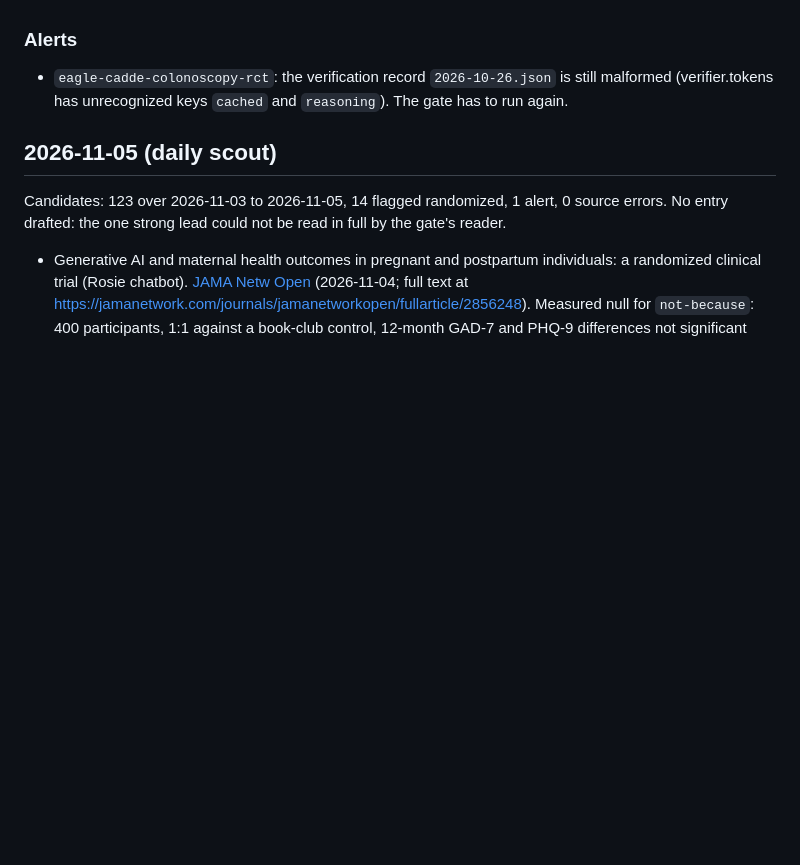
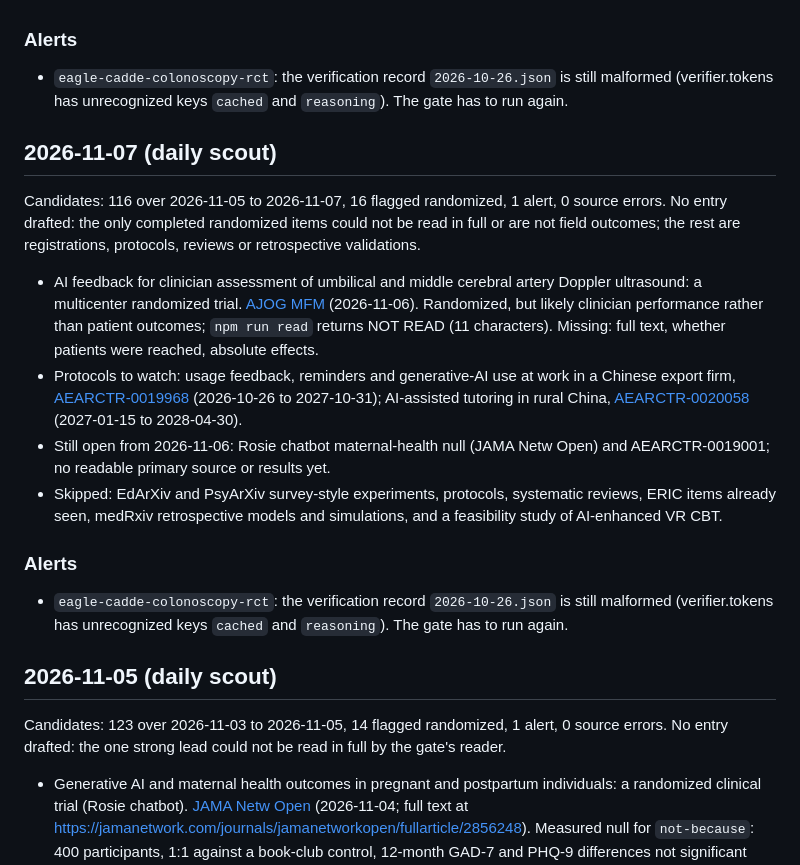
Before and after one commit to davegoldblatt/becauseofai, a Markdown page: research/inbox.md, the part around the change. GitHub-like rendering; blank space fills up the shorter version.

Commit message:
Scout 2026-11-07: 3 leads, 0 drafted entries (#25)
Co-authored-by: claude[bot] <41898282+claude[bot]@users.noreply.github.com>
Co-authored-by: Claude Sonnet 5.5 <noreply@anthropic.com>

```diff
--- a/research/inbox.md
+++ b/research/inbox.md
@@ -226,6 +226,19 @@ Candidates: 137 over 2026-11-04 to 2026-11-06, 15 flagged randomized, 1 alert, 0
 
 - `eagle-cadde-colonoscopy-rct`: the verification record `2026-10-26.json` is still malformed (verifier.tokens has unrecognized keys `cached` and `reasoning`). The gate has to run again.
 
+## 2026-11-07 (daily scout)
+
+Candidates: 116 over 2026-11-05 to 2026-11-07, 16 flagged randomized, 1 alert, 0 source errors. No entry drafted: the only completed randomized items could not be read in full or are not field outcomes; the rest are registrations, protocols, reviews or retrospective validations.
+
+- AI feedback for clinician assessment of umbilical and middle cerebral artery Doppler ultrasound: a multicenter randomized trial. [AJOG MFM](https://doi.org/10.1016/j.ajogmf.2026.102192) (2026-11-06). Randomized, but likely clinician performance rather than patient outcomes; `npm run read` returns NOT READ (11 characters). Missing: full text, whether patients were reached, absolute effects.
+- Protocols to watch: usage feedback, reminders and generative-AI use at work in a Chinese export firm, [AEARCTR-0019968](https://www.socialscienceregistry.org/trials/19968) (2026-10-26 to 2027-10-31); AI-assisted tutoring in rural China, [AEARCTR-0020058](https://www.socialscienceregistry.org/trials/20058) (2027-01-15 to 2028-04-30).
+- Still open from 2026-11-06: Rosie chatbot maternal-health null (JAMA Netw Open) and AEARCTR-0019001; no readable primary source or results yet.
+- Skipped: EdArXiv and PsyArXiv survey-style experiments, protocols, systematic reviews, ERIC items already seen, medRxiv retrospective models and simulations, and a feasibility study of AI-enhanced VR CBT.
+
+### Alerts
+
+- `eagle-cadde-colonoscopy-rct`: the verification record `2026-10-26.json` is still malformed (verifier.tokens has unrecognized keys `cached` and `reasoning`). The gate has to run again.
+
 ## 2026-11-05 (daily scout)
 
 Candidates: 123 over 2026-11-03 to 2026-11-05, 14 flagged randomized, 1 alert, 0 source errors. No entry drafted: the one strong lead could not be read in full by the gate's reader.
```
